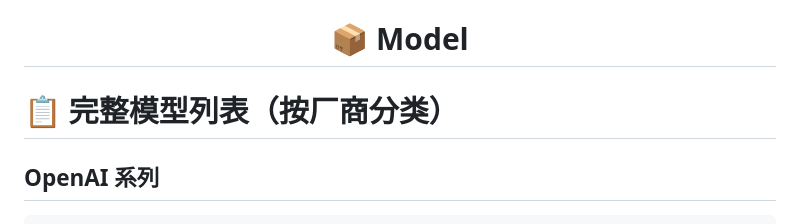
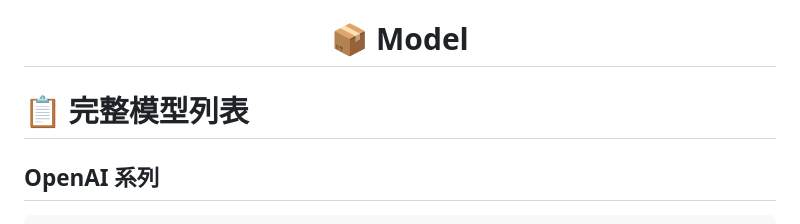
Before and after one commit to guan-0514/LLM-survival-simulator, a Markdown page: Model.md, the part around the change. GitHub-like rendering.

````diff
--- a/Model.md
+++ b/Model.md
@@ -4,7 +4,7 @@
 
 </div>
 
-# 📋 完整模型列表（按厂商分类）
+# 📋 完整模型列表
 
 ## **OpenAI 系列**
 ```
````
